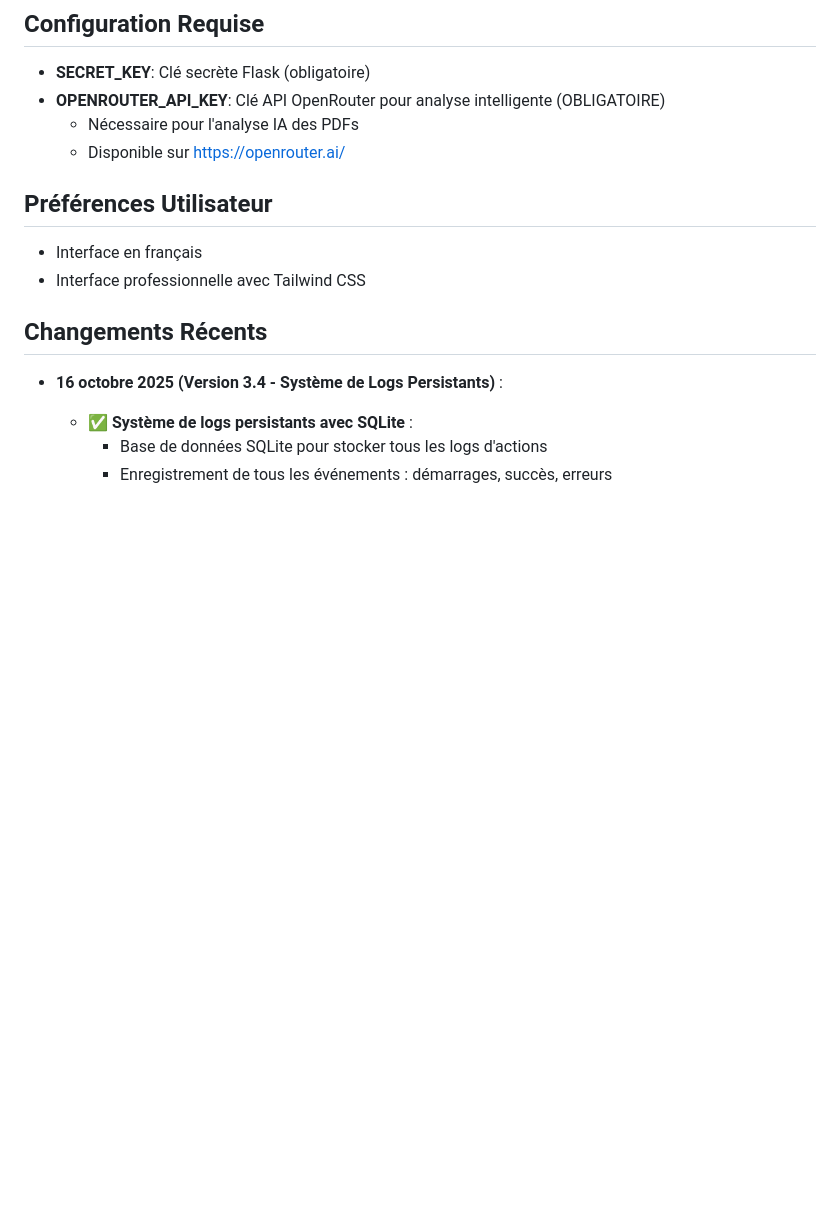
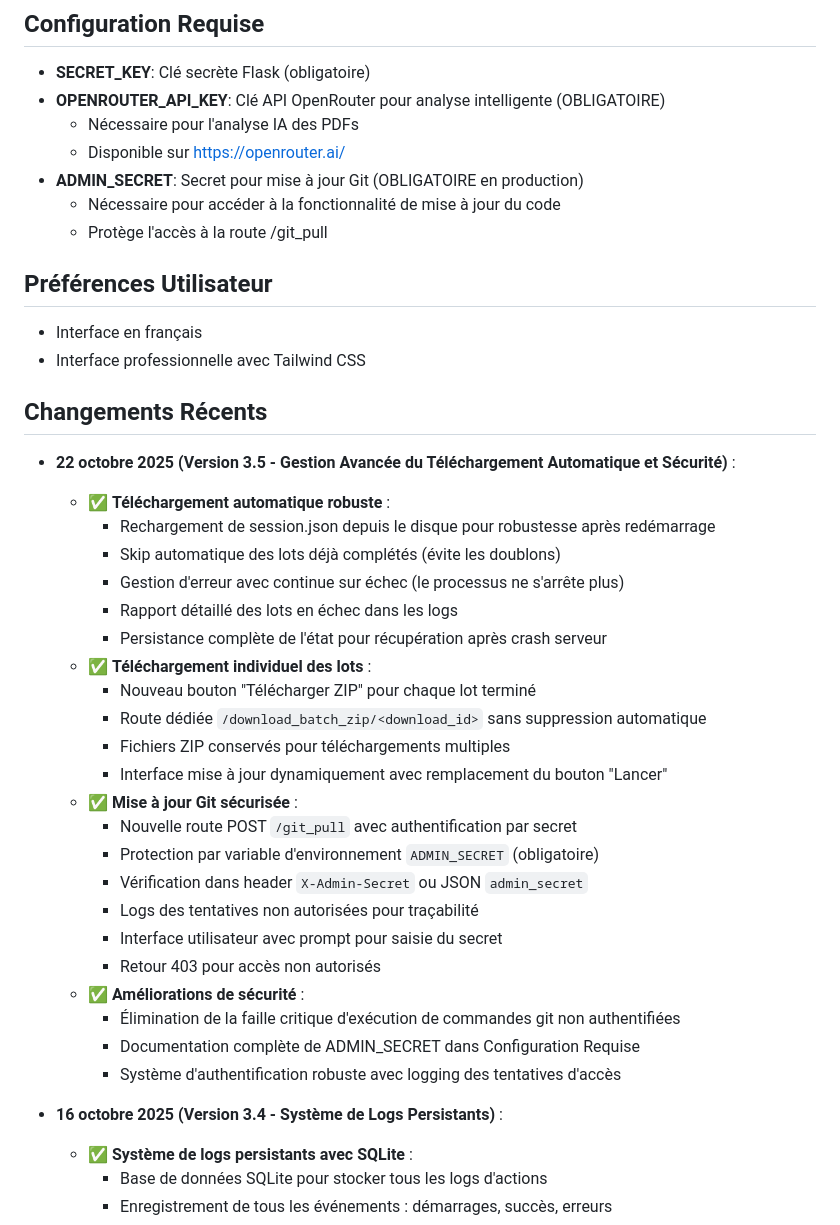
Before and after one commit to moa-digitalagency/ScrappingAndPdfTools, a Markdown page: replit.md, the part around the change. GitHub-like rendering; blank space fills up the shorter version.

Commit message:
Add secure Git update functionality and robust file download features
Adds a new `/git_pull` POST endpoint for secure Git updates using `ADMIN_SECRET`, enhances automatic file downloading with session persistence and error handling, and introduces individual batch ZIP downloads with a dedicated route.

Replit-Commit-Author: Agent
Replit-Commit-Session-Id: 467d557d-f1ae-4dc0-903d-5090e9ab0565
Replit-Commit-Checkpoint-Type: full_checkpoint
Replit-Commit-Screenshot-Url: https://storage.googleapis.com/screenshot-production-us-central1/d2758490-2907-4318-8a09-a81d443fec6e/467d557d-f1ae-4dc0-903d-5090e9ab0565/nfZuFLX

```diff
--- a/replit.md
+++ b/replit.md
@@ -105,12 +105,39 @@ DEPLOYMENT.md         # Guide de déploiement
 - **OPENROUTER_API_KEY**: Clé API OpenRouter pour analyse intelligente (OBLIGATOIRE)
   - Nécessaire pour l'analyse IA des PDFs
   - Disponible sur https://openrouter.ai/
+- **ADMIN_SECRET**: Secret pour mise à jour Git (OBLIGATOIRE en production)
+  - Nécessaire pour accéder à la fonctionnalité de mise à jour du code
+  - Protège l'accès à la route /git_pull
 
 ## Préférences Utilisateur
 - Interface en français
 - Interface professionnelle avec Tailwind CSS
 
 ## Changements Récents
+- **22 octobre 2025 (Version 3.5 - Gestion Avancée du Téléchargement Automatique et Sécurité)** :
+  - ✅ **Téléchargement automatique robuste** :
+    - Rechargement de session.json depuis le disque pour robustesse après redémarrage
+    - Skip automatique des lots déjà complétés (évite les doublons)
+    - Gestion d'erreur avec continue sur échec (le processus ne s'arrête plus)
+    - Rapport détaillé des lots en échec dans les logs
+    - Persistance complète de l'état pour récupération après crash serveur
+  - ✅ **Téléchargement individuel des lots** :
+    - Nouveau bouton "Télécharger ZIP" pour chaque lot terminé
+    - Route dédiée `/download_batch_zip/<download_id>` sans suppression automatique
+    - Fichiers ZIP conservés pour téléchargements multiples
+    - Interface mise à jour dynamiquement avec remplacement du bouton "Lancer"
+  - ✅ **Mise à jour Git sécurisée** :
+    - Nouvelle route POST `/git_pull` avec authentification par secret
+    - Protection par variable d'environnement `ADMIN_SECRET` (obligatoire)
+    - Vérification dans header `X-Admin-Secret` ou JSON `admin_secret`
+    - Logs des tentatives non autorisées pour traçabilité
+    - Interface utilisateur avec prompt pour saisie du secret
+    - Retour 403 pour accès non autorisés
+  - ✅ **Améliorations de sécurité** :
+    - Élimination de la faille critique d'exécution de commandes git non authentifiées
+    - Documentation complète de ADMIN_SECRET dans Configuration Requise
+    - Système d'authentification robuste avec logging des tentatives d'accès
+
 - **16 octobre 2025 (Version 3.4 - Système de Logs Persistants)** :
   - ✅ **Système de logs persistants avec SQLite** :
     - Base de données SQLite pour stocker tous les logs d'actions
```
